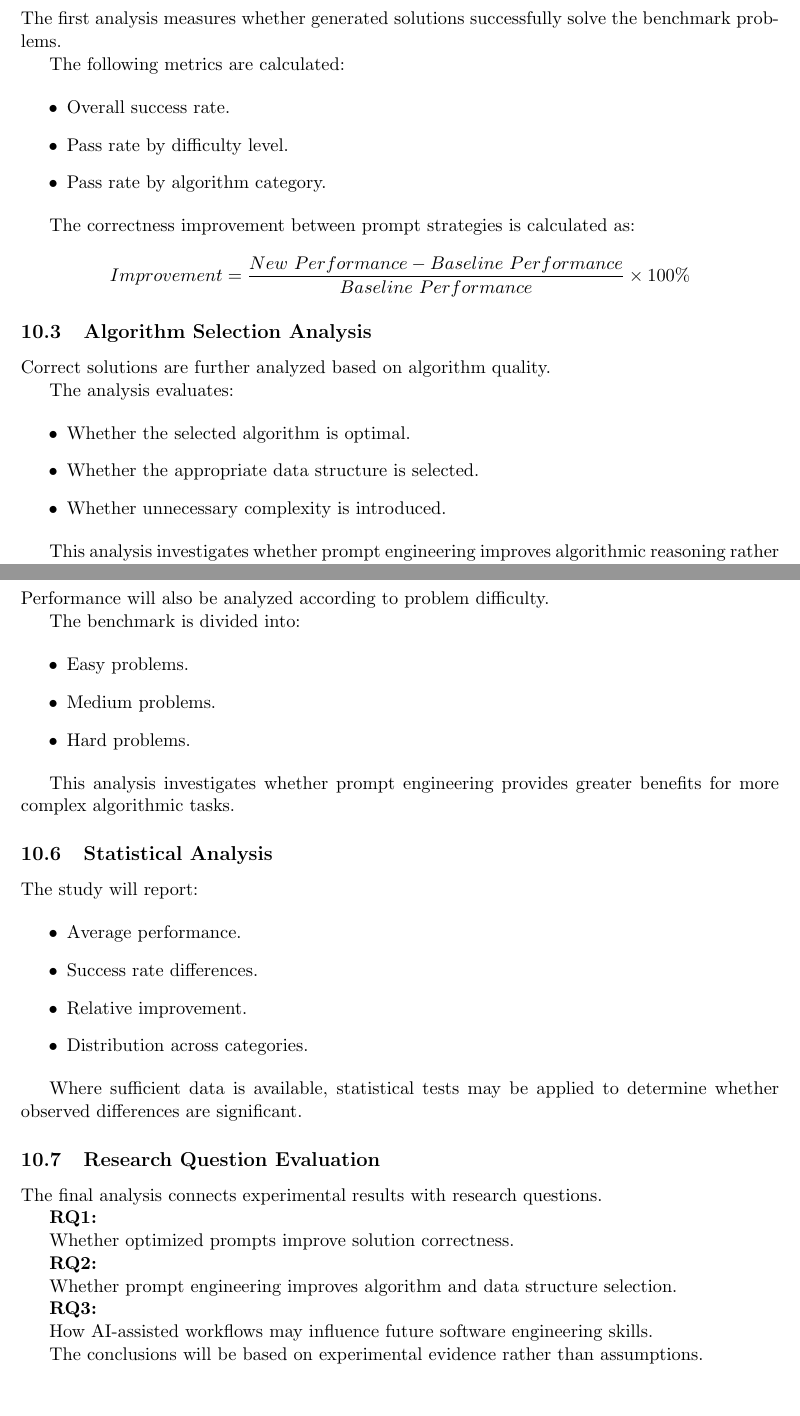
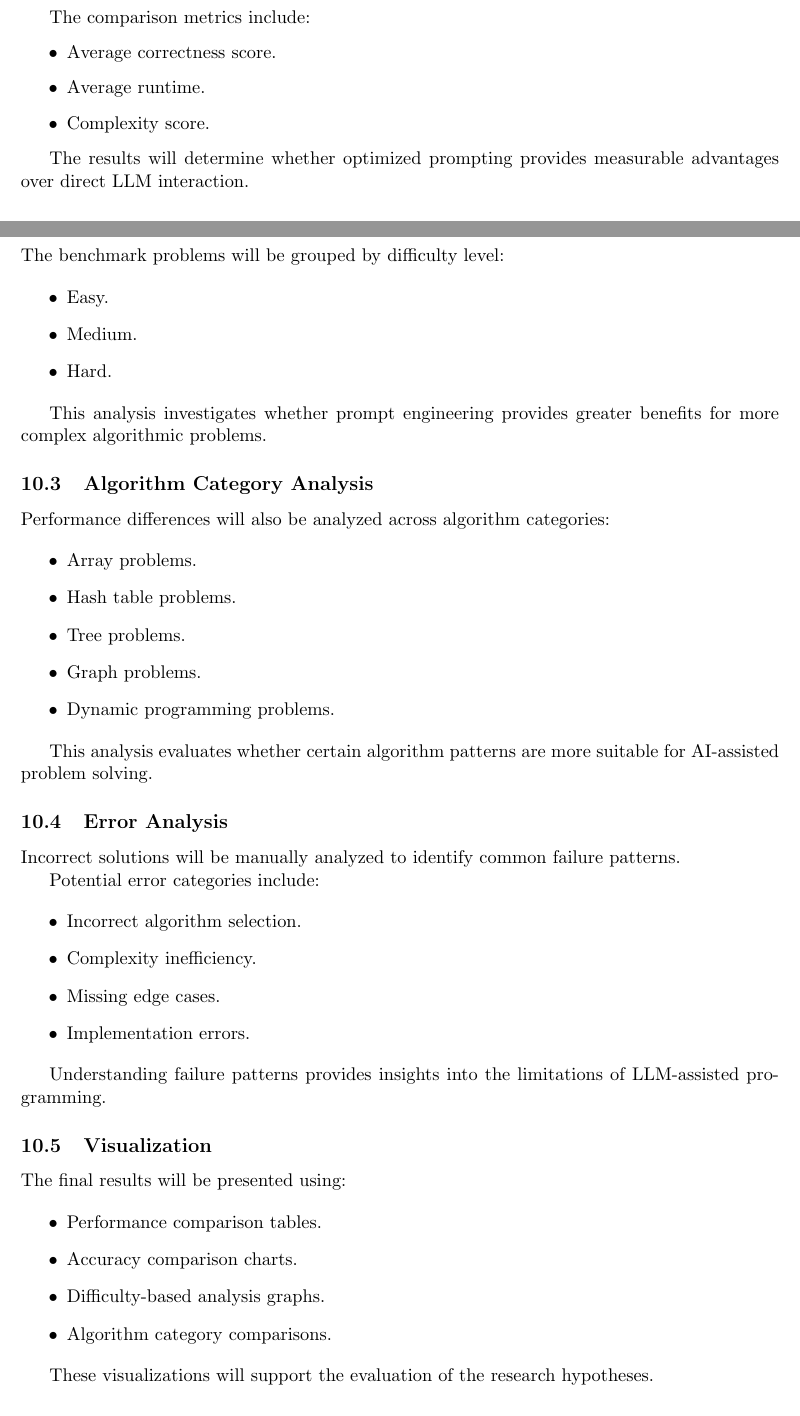
Before and after one commit to Qiuchunru/LeetCode-to-Prompt-Engineering, a LaTeX paper (paper/main.tex, which reads paper/sections/results_analysis.tex): two parts of pages 11 and 12 of 15 before the commit and two parts of pages 10 and 11 of 14 after it, joined at a grey line, cut at the place of the change. Compiled offline with pdfLaTeX.

Commit message:
Revise Results Analysis section for clarity and structure
This section outlines the planned analysis methods for evaluating the impact of different prompt engineering strategies, focusing on performance, correctness, algorithm selection, and error analysis.

```diff
--- a/paper/sections/results_analysis.tex
+++ b/paper/sections/results_analysis.tex
@@ -22,63 +28,20 @@ different prompting strategies:
 \end{itemize}
 
 
-Each approach is evaluated using identical benchmark problems to ensure a fair
-comparison.
-
-
-
-\subsection{Correctness Analysis}
-
-
-The first analysis measures whether generated solutions successfully solve the
-benchmark problems.
-
-
-The following metrics are calculated:
+The comparison metrics include:
 
 
 \begin{itemize}
 
-\item Overall success rate.
+\item Average correctness score.
 
-\item Pass rate by difficulty level.
+\item Average runtime.
 
-\item Pass rate by algorithm category.
-
-\end{itemize}
-
-
-The correctness improvement between prompt strategies is calculated as:
-
-
-\[
-Improvement =
-\frac{New\ Performance - Baseline\ Performance}
-{Baseline\ Performance}
-\times 100\%
-\]
-
-
-\subsection{Algorithm Selection Analysis}
-
-
-Correct solutions are further analyzed based on algorithm quality.
-
-
-The analysis evaluates:
-
-
-\begin{itemize}
-
-\item Whether the selected algorithm is optimal.
-
-\item Whether the appropriate data structure is selected.
-
-\item Whether unnecessary complexity is introduced.
+\item Complexity score.
 
 \end{itemize}
 
 
 
-This analysis investigates whether prompt engineering improves algorithmic
-reasoning rather than only code generation.
+The results will determine whether optimized prompting provides measurable
+advantages over direct LLM interaction.
@@ -125,71 +51,97 @@ when the optimal solution requires linear complexity.
 \subsection{Difficulty-Based Analysis}
 
 
-Performance will also be analyzed according to problem difficulty.
-
-
-The benchmark is divided into:
+The benchmark problems will be grouped by difficulty level:
 
 
 \begin{itemize}
 
-\item Easy problems.
+\item Easy.
 
-\item Medium problems.
+\item Medium.
 
-\item Hard problems.
+\item Hard.
 
 \end{itemize}
 
 
-This analysis investigates whether prompt engineering provides greater
-benefits for more complex algorithmic tasks.
+This analysis investigates whether prompt engineering provides greater benefits
+for more complex algorithmic problems.
 
 
 
-\subsection{Statistical Analysis}
+\subsection{Algorithm Category Analysis}
 
 
-The study will report:
+Performance differences will also be analyzed across algorithm categories:
 
 
 \begin{itemize}
 
-\item Average performance.
+\item Array problems.
 
-\item Success rate differences.
+\item Hash table problems.
 
-\item Relative improvement.
+\item Tree problems.
 
-\item Distribution across categories.
+\item Graph problems.
+
+\item Dynamic programming problems.
 
 \end{itemize}
 
 
-Where sufficient data is available, statistical tests may be applied to
-determine whether observed differences are significant.
+This analysis evaluates whether certain algorithm patterns are more suitable
+for AI-assisted problem solving.
 
 
 
-\subsection{Research Question Evaluation}
+\subsection{Error Analysis}
 
 
-The final analysis connects experimental results with research questions.
+Incorrect solutions will be manually analyzed to identify common failure
+patterns.
 
 
-\textbf{RQ1:}
-
-Whether optimized prompts improve solution correctness.
+Potential error categories include:
 
 
-\textbf{RQ2:}
+\begin{itemize}
 
-Whether prompt engineering improves algorithm and data structure selection.
+\item Incorrect algorithm selection.
+
+\item Complexity inefficiency.
+
+\item Missing edge cases.
+
+\item Implementation errors.
+
+\end{itemize}
 
 
-\textbf{RQ3:}
 
-How AI-assisted workflows may influence future software engineering skills.
+Understanding failure patterns provides insights into the limitations of
+LLM-assisted programming.
 
 
-The conclusions will be based on experimental evidence rather than assumptions.
+
+\subsection{Visualization}
+
+
+The final results will be presented using:
+
+
+\begin{itemize}
+
+\item Performance comparison tables.
+
+\item Accuracy comparison charts.
+
+\item Difficulty-based analysis graphs.
+
+\item Algorithm category comparisons.
+
+\end{itemize}
+
+
+These visualizations will support the evaluation of the research hypotheses.
```
Also changed, not shown: paper/sections/results_analysis.tex (59 more changed lines).
